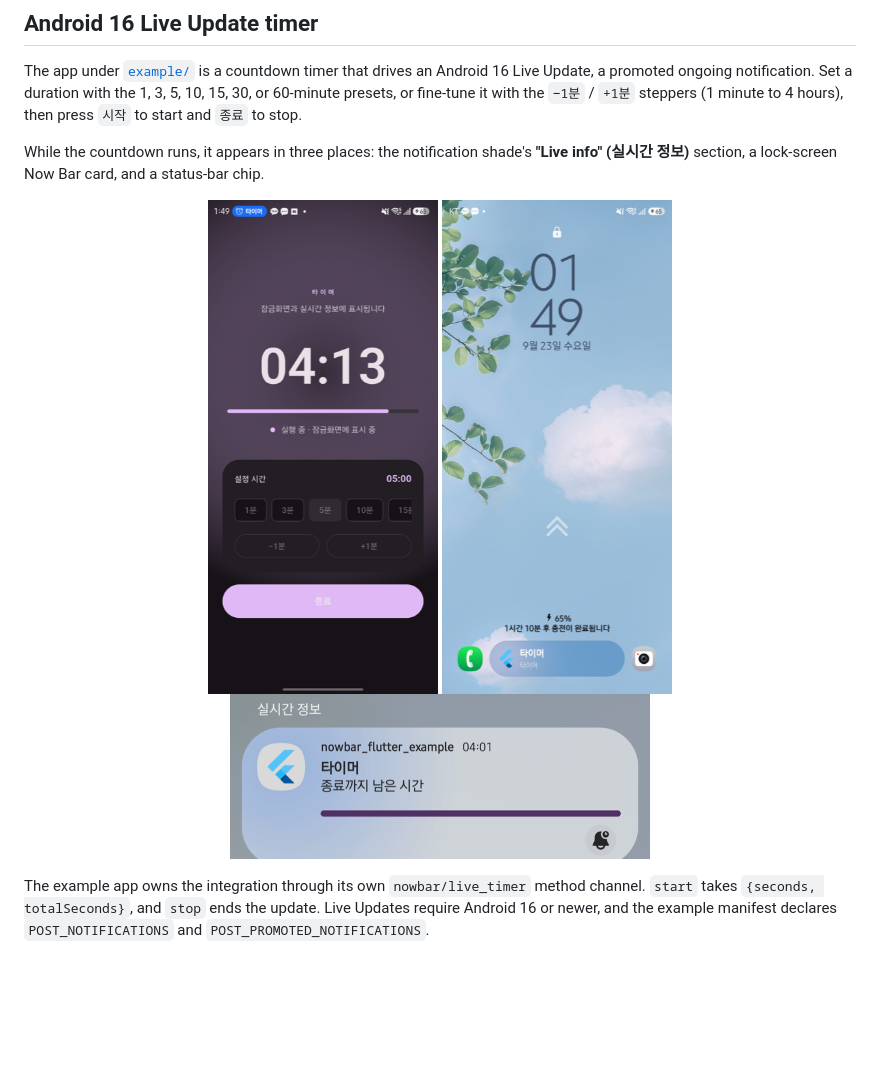
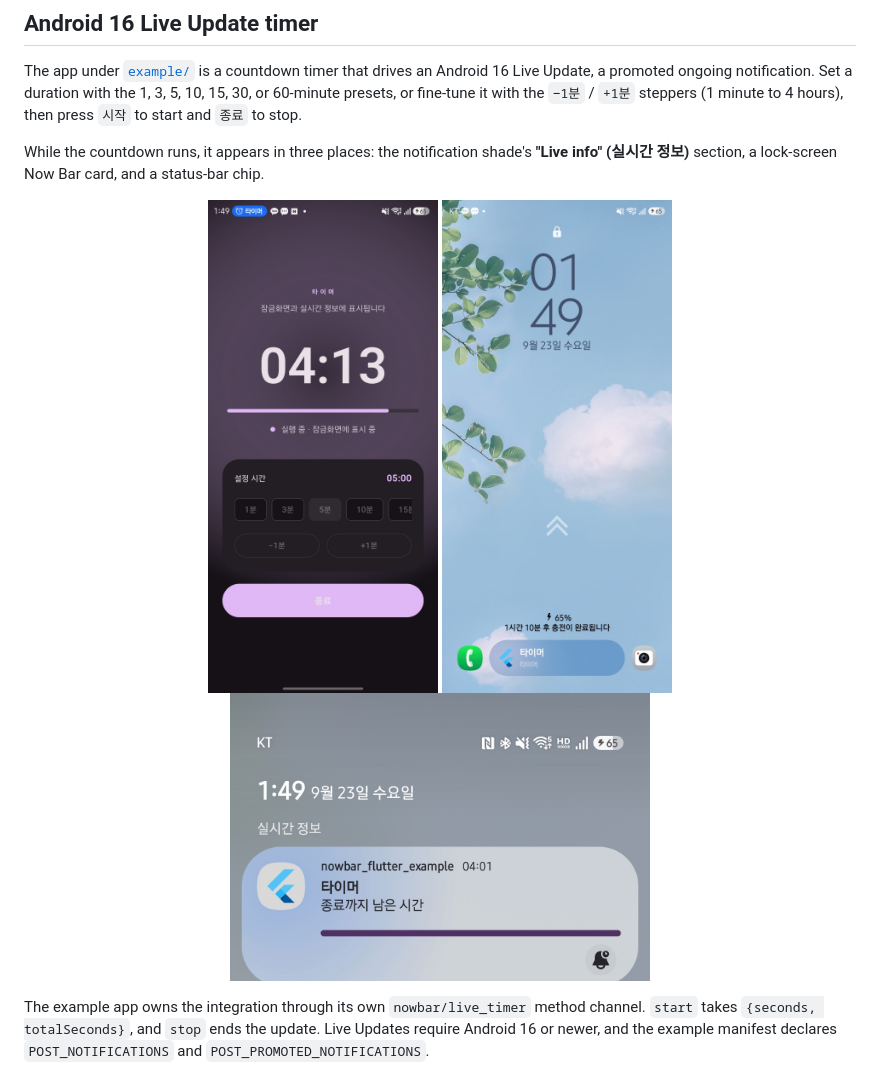
Before and after one commit to winwin-ai/nowbar_flutter, a Markdown page: README.md, the part around the change. GitHub-like rendering; pictures changed too: doc/screenshots/timer-app.jpg (added), doc/screenshots/timer-app.png (deleted), doc/screenshots/timer-lockscreen.jpg (added); blank space fills up the shorter version.

```diff
--- a/README.md
+++ b/README.md
@@ -27,7 +27,7 @@ While the countdown runs, it appears in three places: the notification shade's
 **"Live info" (실시간 정보)** section, a lock-screen Now Bar card, and a
 status-bar chip.
 
-<p align="center"><img src="doc/screenshots/timer-app.png" width="230" alt="Timer app with a running countdown and a status-bar chip"/> <img src="doc/screenshots/timer-lockscreen.png" width="230" alt="Lock screen Now Bar card showing the running timer"/> <img src="doc/screenshots/timer-shade.png" width="420" alt="Notification shade Live info section showing the timer card"/></p>
+<p align="center"><img src="doc/screenshots/timer-app.jpg" width="230" alt="Timer app with a running countdown and a status-bar chip"/> <img src="doc/screenshots/timer-lockscreen.jpg" width="230" alt="Lock screen Now Bar card showing the running timer"/> <img src="doc/screenshots/timer-shade.jpg" width="420" alt="Notification shade Live info section showing the timer card"/></p>
 
 The example app owns the integration through its own `nowbar/live_timer`
 method channel. `start` takes `{seconds, totalSeconds}`, and `stop` ends the
```
Also changed, not shown: CHANGELOG.md (+9 -0 lines), README.ko.md (+1 -1 lines), 1 other file.
